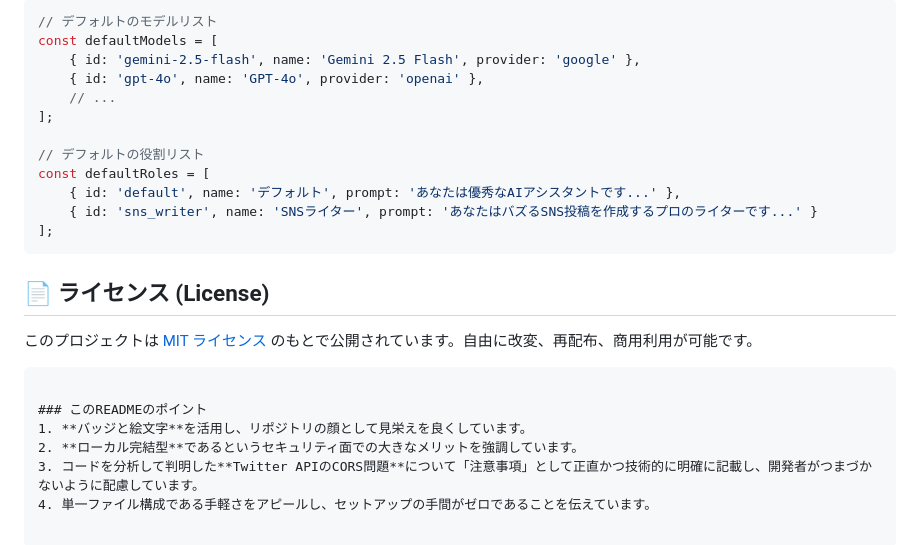
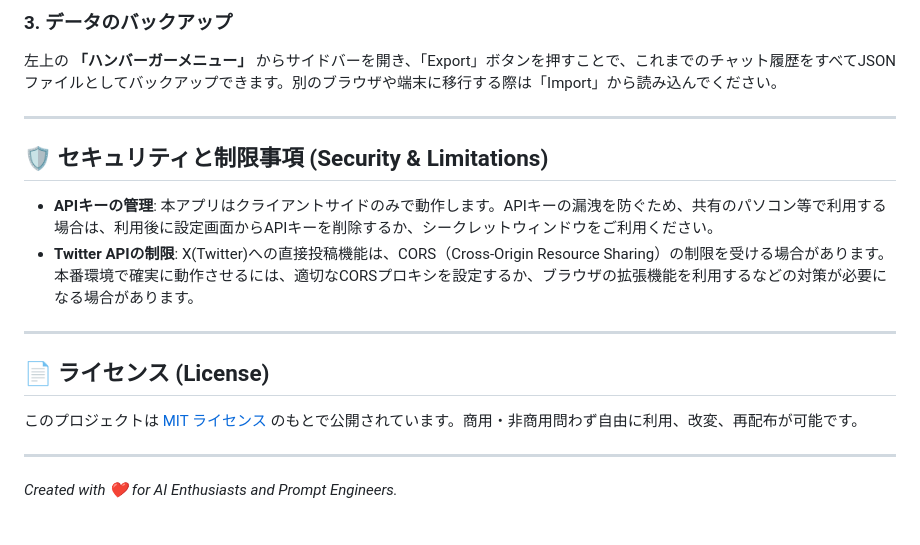
Before and after one commit to ikymbiz/app-ai-tweet, a Markdown page: README.md, the part around one of its changes. GitHub-like rendering.

````diff
--- a/README.md
+++ b/README.md
@@ -68,26 +76,19 @@ npx serve .
 
-```javascript
-// デフォルトのモデルリスト
-const defaultModels = [
-    { id: 'gemini-2.5-flash', name: 'Gemini 2.5 Flash', provider: 'google' },
-    { id: 'gpt-4o', name: 'GPT-4o', provider: 'openai' },
-    // ...
-];
+### 3. データのバックアップ
+左上の **「ハンバーガーメニュー」** からサイドバーを開き、「Export」ボタンを押すことで、これまでのチャット履歴をすべてJSONファイルとしてバックアップできます。別のブラウザや端末に移行する際は「Import」から読み込んでください。
 
-// デフォルトの役割リスト
-const defaultRoles = [
-    { id: 'default', name: 'デフォルト', prompt: 'あなたは優秀なAIアシスタントです...' },
-    { id: 'sns_writer', name: 'SNSライター', prompt: 'あなたはバズるSNS投稿を作成するプロのライターです...' }
-];
-```
+---
+
+## 🛡 セキュリティと制限事項 (Security & Limitations)
+
+*   **APIキーの管理**: 本アプリはクライアントサイドのみで動作します。APIキーの漏洩を防ぐため、共有のパソコン等で利用する場合は、利用後に設定画面からAPIキーを削除するか、シークレットウィンドウをご利用ください。
+*   **Twitter APIの制限**: X(Twitter)への直接投稿機能は、CORS（Cross-Origin Resource Sharing）の制限を受ける場合があります。本番環境で確実に動作させるには、適切なCORSプロキシを設定するか、ブラウザの拡張機能を利用するなどの対策が必要になる場合があります。
+
+---
 
 ## 📄 ライセンス (License)
 
-このプロジェクトは [MIT ライセンス](https://opensource.org/licenses/MIT) のもとで公開されています。自由に改変、再配布、商用利用が可能です。
-```
+このプロジェクトは [MIT ライセンス](LICENSE) のもとで公開されています。商用・非商用問わず自由に利用、改変、再配布が可能です。
 
-### このREADMEのポイント
-1. **バッジと絵文字**を活用し、リポジトリの顔として見栄えを良くしています。
-2. **ローカル完結型**であるというセキュリティ面での大きなメリットを強調しています。
-3. コードを分析して判明した**Twitter APIのCORS問題**について「注意事項」として正直かつ技術的に明確に記載し、開発者がつまづかないように配慮しています。
-4. 単一ファイル構成である手軽さをアピールし、セットアップの手間がゼロであることを伝えています。
+---
+*Created with ❤️ for AI Enthusiasts and Prompt Engineers.*
````
Also changed, not shown: other parts of README.md (+59 -51 lines).
